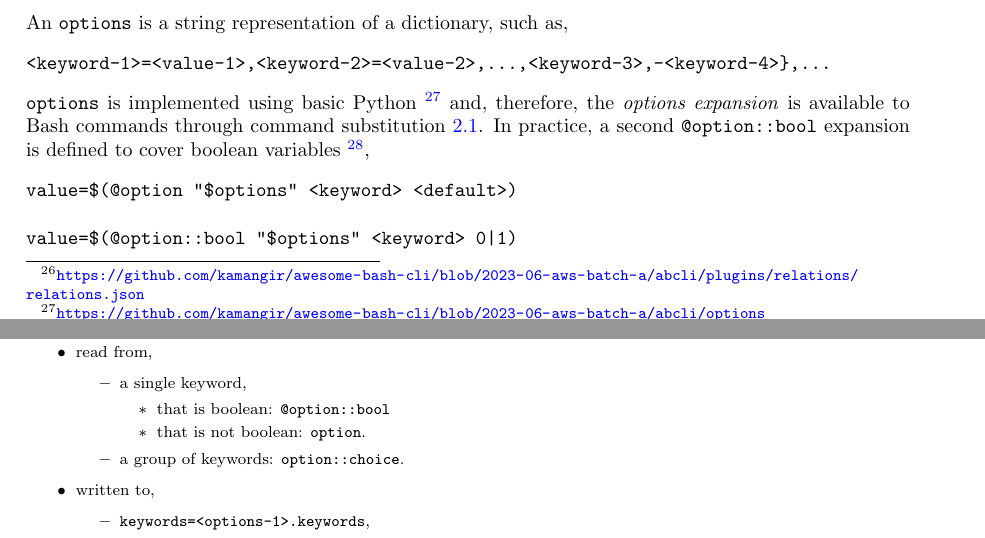
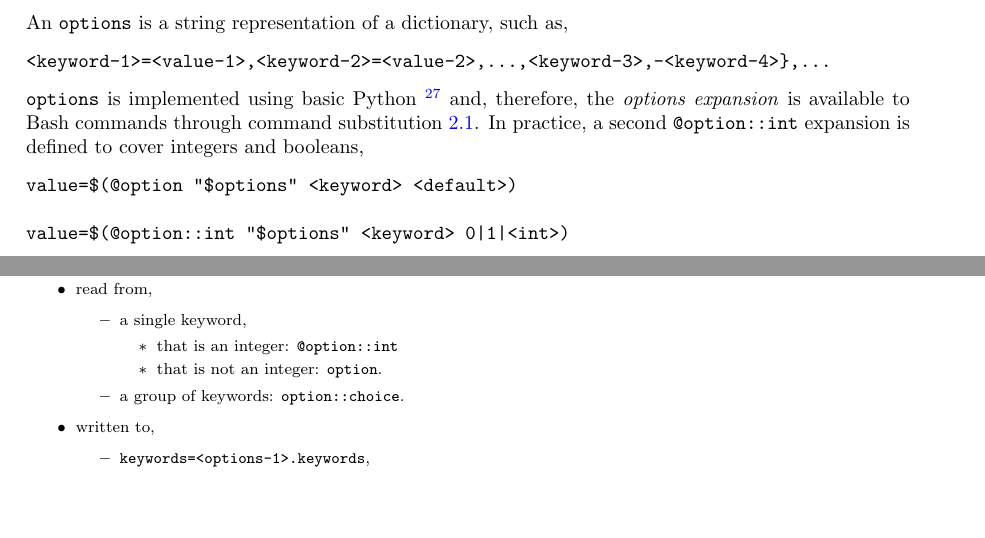
Before and after one commit to kamangir/giza, a LaTeX paper (tex/giza.tex, which reads tex/consts.tex, tex/expansions/options.tex): two parts of pages 5 and 6 of 16, joined at a grey line, cut so that both start at the same text, the shorter picture padded with empty space. Compiled offline with pdfLaTeX.

Commit message:
@option::int - kamangir/bolt#123

```diff
--- a/tex/consts.tex
+++ b/tex/consts.tex
@@ -1,4 +1,4 @@
-\newcommand{\revision}{1.130.1}
+\newcommand{\revision}{1.131.1}
 
 \newcommand{\footurl}[1]{\footnote{\url{#1}}}
 
--- a/tex/expansions/options.tex
+++ b/tex/expansions/options.tex
@@ -7,12 +7,12 @@ An \texttt{options} is a string representation of a dictionary, such as,
 <keyword-1>=<value-1>,<keyword-2>=<value-2>,...,<keyword-3>,-<keyword-4>},...
 \end{verbatim}
 %
-\texttt{options} is implemented using basic Python~\footnote{\abcli{abcli/options}} and, therefore, the \emph{options expansion} is available to Bash commands through command substitution~\ref{command_substitution}. In practice, a second \texttt{@option::bool} expansion is defined to cover boolean variables~\footnote{It may be possible to combine \texttt{@option::bool} into \texttt{@option}, which remains an interest of the author.},
+\texttt{options} is implemented using basic Python~\footnote{\abcli{abcli/options}} and, therefore, the \emph{options expansion} is available to Bash commands through command substitution~\ref{command_substitution}. In practice, a second \texttt{@option::int} expansion is defined to cover integers and booleans,
 %
 \begin{verbatim}
 value=$(@option "$options" <keyword> <default>)
 
-value=$(@option::bool "$options" <keyword> 0|1)
+value=$(@option::int "$options" <keyword> 0|1|<int>)
 \end{verbatim}
 %
 Another useful expansion is the \emph{options choice expansion}~\footnote{
@@ -46,8 +46,8 @@ options=$(@option::subset <options-1> <options-2>)
         \begin{itemize}
             \item{a single keyword,}
                 \begin{itemize}
-                    \item{that is boolean: \texttt{@option::bool}}
-                    \item{that is not boolean: \texttt{option}.}
+                    \item{that is an integer: \texttt{@option::int}}
+                    \item{that is not an integer: \texttt{option}.}
                 \end{itemize}
             \item{a group of keywords: \texttt{option::choice}.}
         \end{itemize}
```
